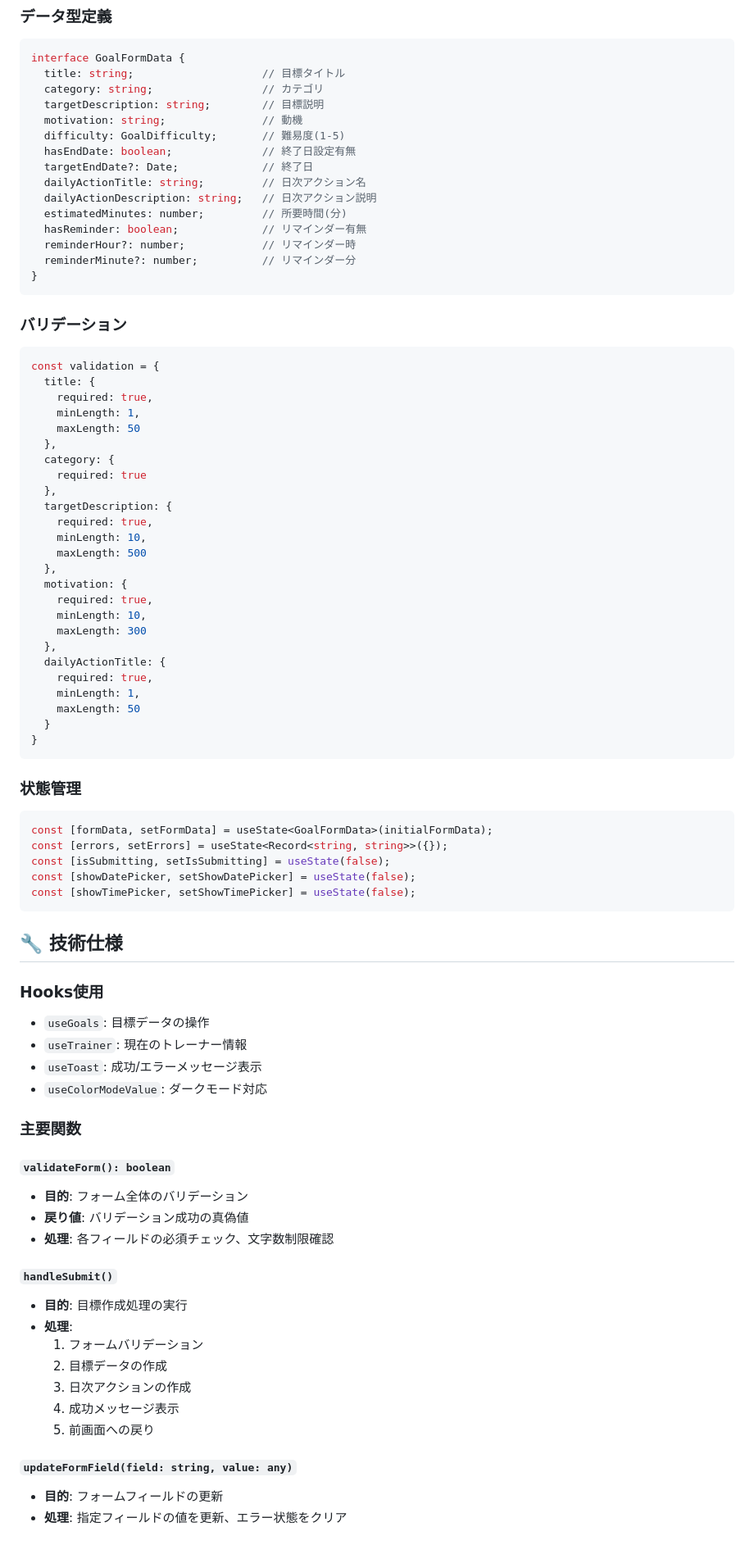
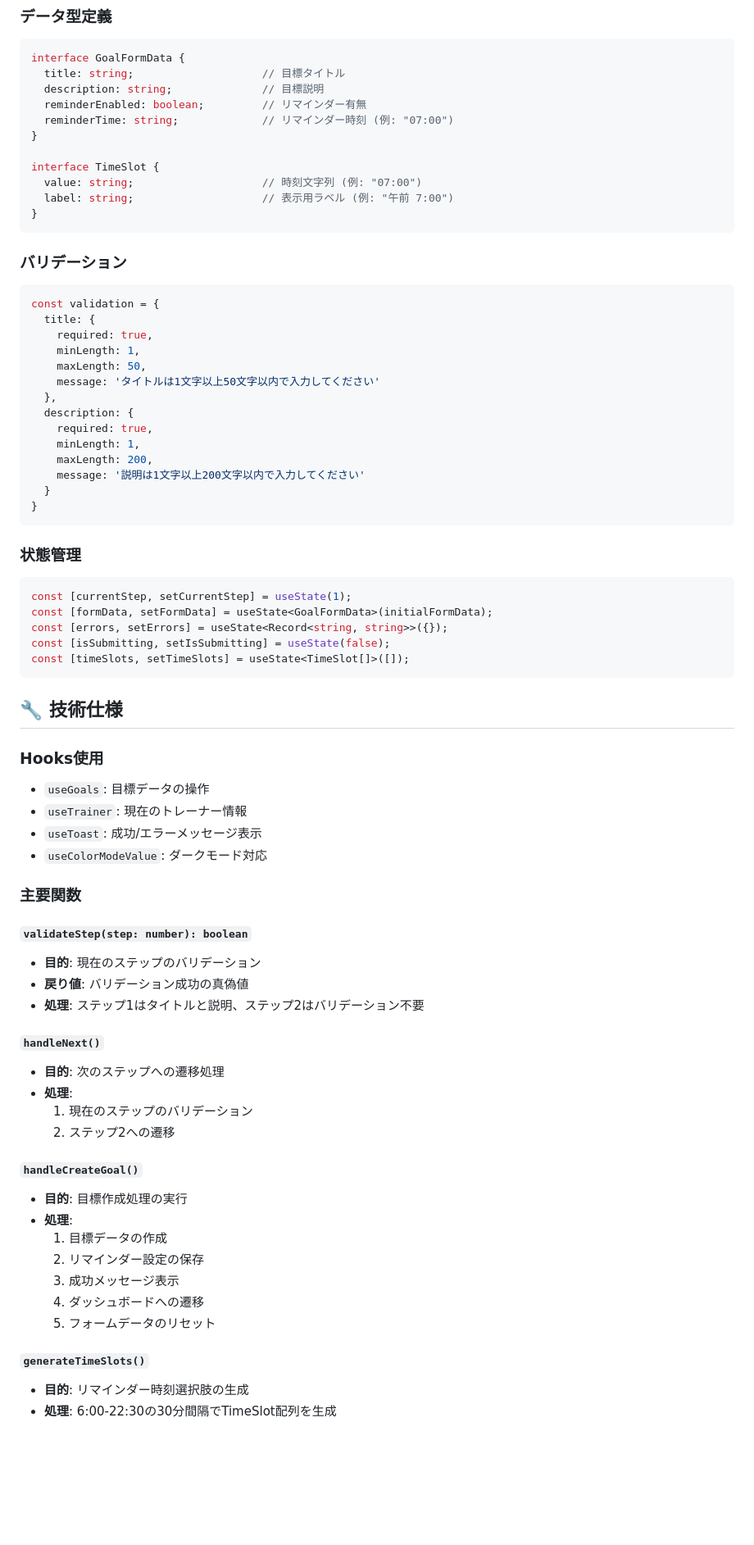
Before and after one commit to kino10bit/my-app, a Markdown page: .claude/04_画面仕様書/03_ゴール作成画面.md, the part around one of its changes. Shown at 82% size. Rendered like a GitHub page; blank space fills up the shorter version.

````diff
--- a/.claude/04_画面仕様書/03_ゴール作成画面.md
+++ b/.claude/04_画面仕様書/03_ゴール作成画面.md
@@ -128,18 +116,14 @@
 ```typescript
 interface GoalFormData {
   title: string;                    // 目標タイトル
-  category: string;                 // カテゴリ
-  targetDescription: string;        // 目標説明
-  motivation: string;               // 動機
-  difficulty: GoalDifficulty;       // 難易度(1-5)
-  hasEndDate: boolean;              // 終了日設定有無
-  targetEndDate?: Date;             // 終了日
-  dailyActionTitle: string;         // 日次アクション名
-  dailyActionDescription: string;   // 日次アクション説明
-  estimatedMinutes: number;         // 所要時間(分)
-  hasReminder: boolean;             // リマインダー有無
-  reminderHour?: number;            // リマインダー時
-  reminderMinute?: number;          // リマインダー分
+  description: string;              // 目標説明
+  reminderEnabled: boolean;         // リマインダー有無
+  reminderTime: string;             // リマインダー時刻 (例: "07:00")
+}
+
+interface TimeSlot {
+  value: string;                    // 時刻文字列 (例: "07:00")
+  label: string;                    // 表示用ラベル (例: "午前 7:00")
 }
 ```
 
@@ -149,36 +133,25 @@ const validation = {
   title: {
     required: true,
     minLength: 1,
-    maxLength: 50
+    maxLength: 50,
+    message: 'タイトルは1文字以上50文字以内で入力してください'
   },
-  category: {
-    required: true
-  },
-  targetDescription: {
-    required: true,
-    minLength: 10,
-    maxLength: 500
-  },
-  motivation: {
-    required: true,
-    minLength: 10,
-    maxLength: 300
-  },
-  dailyActionTitle: {
+  description: {
     required: true,
     minLength: 1,
-    maxLength: 50
+    maxLength: 200,
+    message: '説明は1文字以上200文字以内で入力してください'
   }
 }
 ```
 
 ### 状態管理
 ```typescript
+const [currentStep, setCurrentStep] = useState(1);
 const [formData, setFormData] = useState<GoalFormData>(initialFormData);
 const [errors, setErrors] = useState<Record<string, string>>({});
 const [isSubmitting, setIsSubmitting] = useState(false);
-const [showDatePicker, setShowDatePicker] = useState(false);
-const [showTimePicker, setShowTimePicker] = useState(false);
+const [timeSlots, setTimeSlots] = useState<TimeSlot[]>([]);
 ```
 
 ## 🔧 技術仕様
@@ -191,21 +164,27 @@ const [showTimePicker, setShowTimePicker] = useState(false);
 
 ### 主要関数
 
-#### `validateForm(): boolean`
-- **目的**: フォーム全体のバリデーション
+#### `validateStep(step: number): boolean`
+- **目的**: 現在のステップのバリデーション
 - **戻り値**: バリデーション成功の真偽値
-- **処理**: 各フィールドの必須チェック、文字数制限確認
+- **処理**: ステップ1はタイトルと説明、ステップ2はバリデーション不要
 
-#### `handleSubmit()`
+#### `handleNext()`
+- **目的**: 次のステップへの遷移処理
+- **処理**:
+  1. 現在のステップのバリデーション
+  2. ステップ2への遷移
+
+#### `handleCreateGoal()`
 - **目的**: 目標作成処理の実行
 - **処理**:
-  1. フォームバリデーション
-  2. 目標データの作成
-  3. 日次アクションの作成
-  4. 成功メッセージ表示
-  5. 前画面への戻り
+  1. 目標データの作成
+  2. リマインダー設定の保存
+  3. 成功メッセージ表示
+  4. ダッシュボードへの遷移
+  5. フォームデータのリセット
 
-#### `updateFormField(field: string, value: any)`
-- **目的**: フォームフィールドの更新
-- **処理**: 指定フィールドの値を更新、エラー状態をクリア
+#### `generateTimeSlots()`
+- **目的**: リマインダー時刻選択肢の生成
+- **処理**: 6:00-22:30の30分間隔でTimeSlot配列を生成
 
````
Also changed, not shown: other parts of .claude/04_画面仕様書/03_ゴール作成画面.md (+68 -82 lines).
